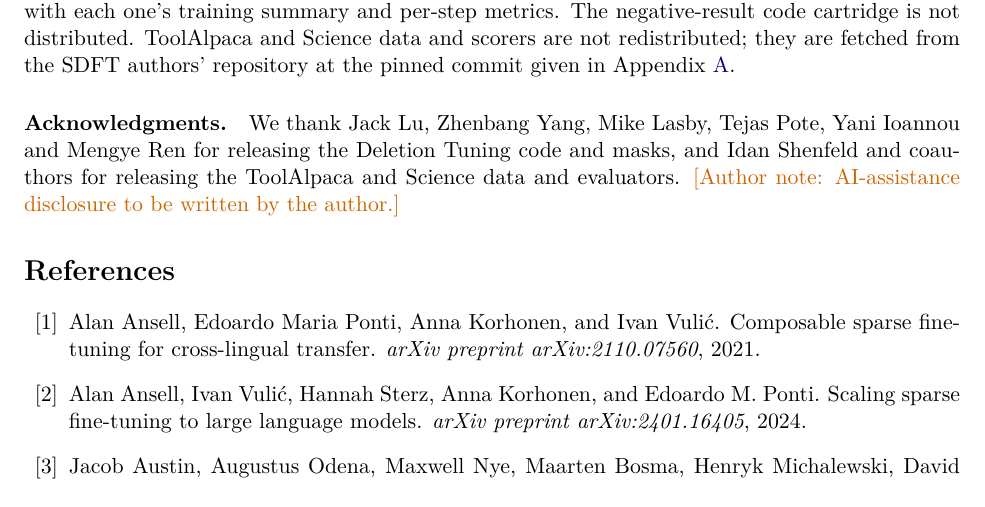
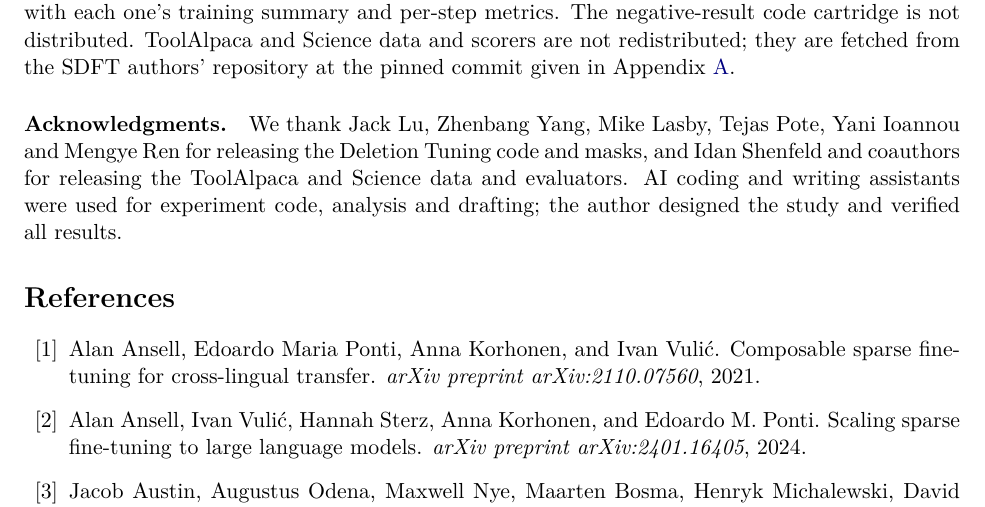
Before and after one commit to austindixson/skill-cartridges, a LaTeX paper (paper/paper.tex): part of page 13 of 16, cut so that both start at the same text. Compiled offline with pdfLaTeX.

Commit message:
Paper: add AI-assistance disclosure

```diff
--- a/paper/paper.tex
+++ b/paper/paper.tex
@@ -318,7 +318,7 @@ Deletion Tuning masks work as skill cartridges on the kind of hardware a single
 \section*{Code and data availability}
 The training scripts, the MLX loader (live apply and eject, bf16 and 4-bit), the evaluation and statistics code, and this paper's source and figures are at \url{https://github.com/austindixson/skill-cartridges} (MIT license). The cartridges reported here (three 9B ToolAlpaca seeds, the 9B Science cartridge, two 9B recall seeds, the 27B run-1 ToolAlpaca cartridge and the LFM3-1.7B ToolAlpaca cartridge) are at \url{https://huggingface.co/austindixson/skill-cartridges}, with each one's training summary and per-step metrics. The negative-result code cartridge is not distributed. ToolAlpaca and Science data and scorers are not redistributed; they are fetched from the SDFT authors' repository at the pinned commit given in Appendix~\ref{app:repro}.
 
-\paragraph{Acknowledgments.} We thank Jack Lu, Zhenbang Yang, Mike Lasby, Tejas Pote, Yani Ioannou and Mengye Ren for releasing the Deletion Tuning code and masks, and Idan Shenfeld and coauthors for releasing the ToolAlpaca and Science data and evaluators. \NOTE{AI-assistance disclosure to be written by the author.}
+\paragraph{Acknowledgments.} We thank Jack Lu, Zhenbang Yang, Mike Lasby, Tejas Pote, Yani Ioannou and Mengye Ren for releasing the Deletion Tuning code and masks, and Idan Shenfeld and coauthors for releasing the ToolAlpaca and Science data and evaluators. AI coding and writing assistants were used for experiment code, analysis and drafting; the author designed the study and verified all results.
 
 \bibliographystyle{plainnat}
 \bibliography{references}
```
Also changed, not shown: paper/skill-cartridges.pdf.
